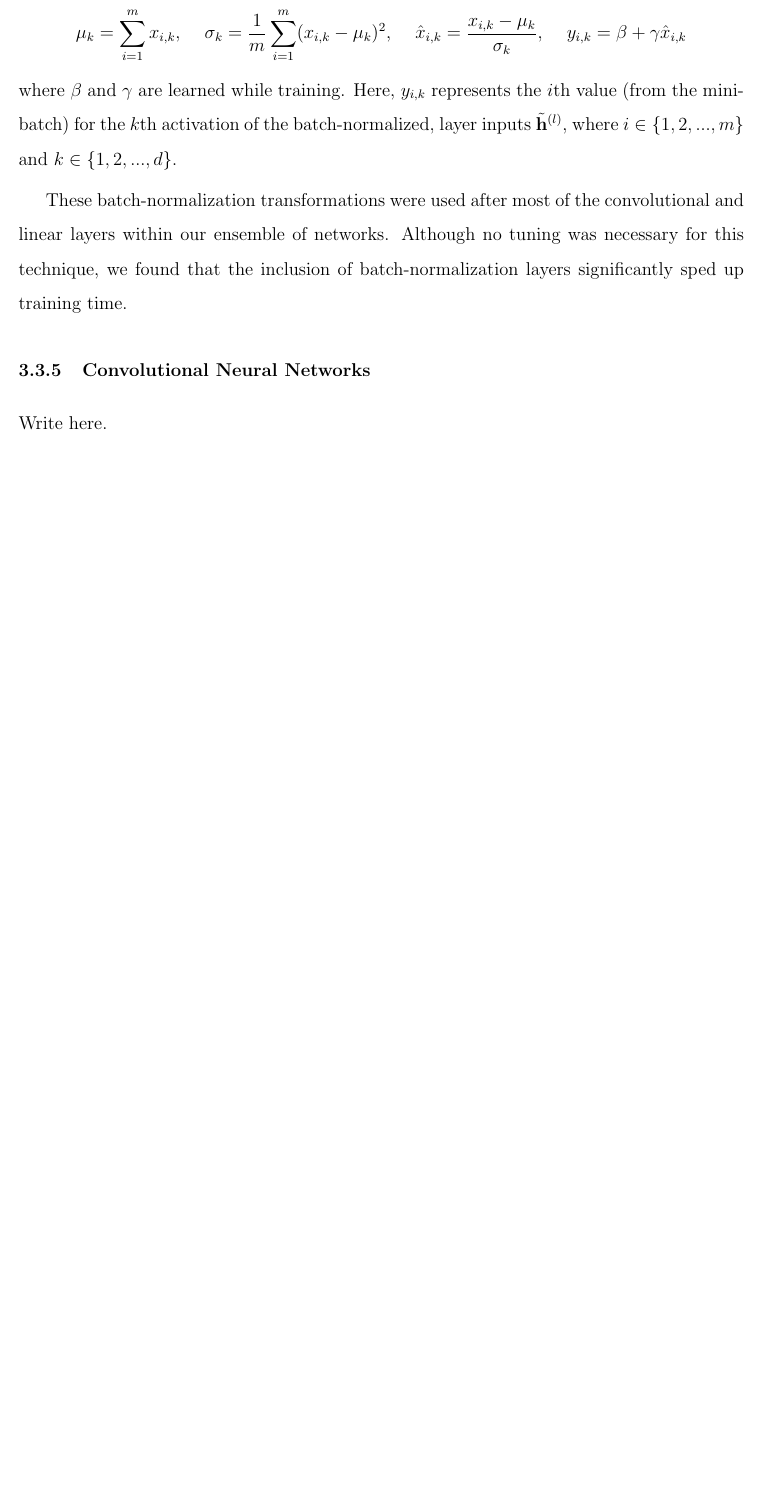
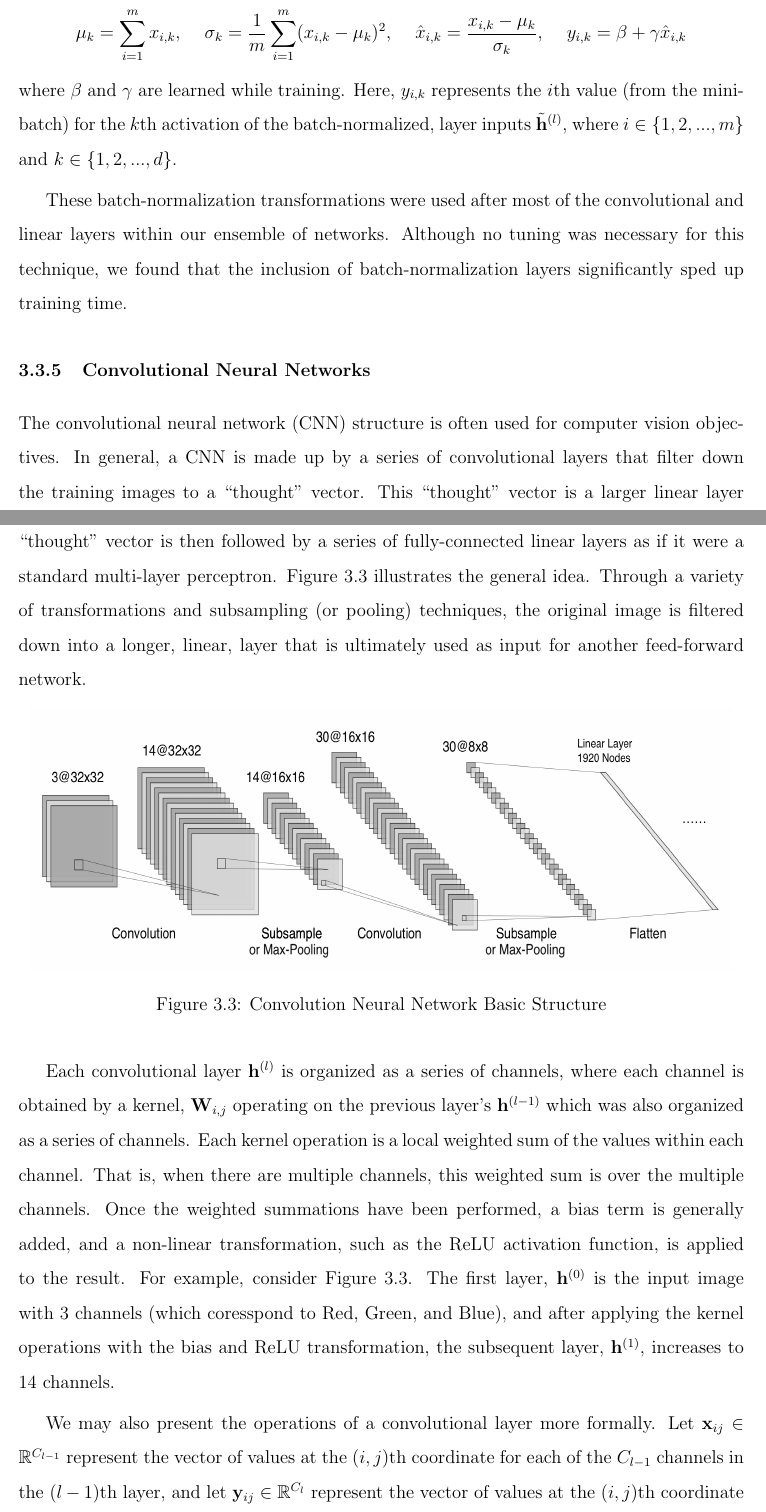
Before and after one commit to andrewmashhadi/Melanoma_Classification_Project, a LaTeX thesis (thesis/resnest_melanoma_detection.tex): part of page 26 of 30 before the commit and two parts of pages 26 and 27 of 32 after it, the two joined at a grey line, cut so that both start at the same text, the shorter picture padded with empty space. The pictures show the PDF file thesis/resnest_melanoma_detection.pdf that the author committed with the source.

Commit message:
added intro to cnn section

```diff
--- a/thesis/resnest_melanoma_detection.tex
+++ b/thesis/resnest_melanoma_detection.tex
@@ -335,4 +335,13 @@ These batch-normalization transformations were used after most of the convolutio
 
 \subsection{Convolutional Neural Networks}
 
-Write here.
+The convolutional neural network (CNN) structure is often used for computer vision objectives. In general, a CNN is made up by a series of convolutional layers that filter down the training images to a ``thought'' vector. This ``thought'' vector is a larger linear layer with many nodes/elements that represents the extracted features from the images. The final ``thought'' vector is then followed by a series of fully-connected linear layers as if it were a standard multi-layer perceptron. Figure 3.3 illustrates the general idea. Through a variety of transformations and subsampling (or pooling) techniques, the original image is filtered down into a longer, linear, layer that is ultimately used as input for another feed-forward network.
+
+\begin{figure}[h]
+\centering
+\includegraphics[height = 60mm, width=160mm]{imgs/cnn_s1.png}
+\caption{Convolution Neural Network Basic Structure}
+\label{fig:cnn1}
+\end{figure}
+
+Each convolutional layer $\mathbf{h}^{(l)}$ is organized as a series of channels, where each channel is obtained by a kernel, $\mathbf{W}_{i, j}$ operating on the previous layer's $\mathbf{h}^{(l-1)}$ which was also organized as a series of channels.  Each kernel operation is a local weighted sum of the values within each channel. That is, when there are multiple channels, this weighted sum is over the multiple channels. Once the weighted summations have been performed, a bias term is generally added, and a non-linear transformation, such as the ReLU activation function, is applied to the result. For example, consider Figure 3.3. The first layer, $\mathbf{h}^{(0)}$ is the input image with 3 channels (which coresspond to Red, Green, and Blue), and after applying the kernel operations with the bias and ReLU transformation, the subsequent layer, $\mathbf{h}^{(1)}$, increases to 14 channels.
```
Also changed, not shown: thesis/imgs/cnn_s1.png (added), thesis/resnest_melanoma_detection.pdf, thesis/resnest_melanoma_detection.tex (7 more changed lines).
